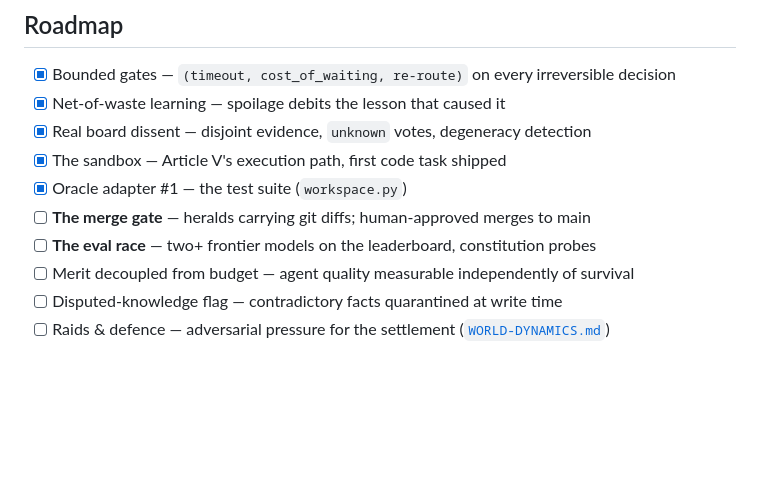
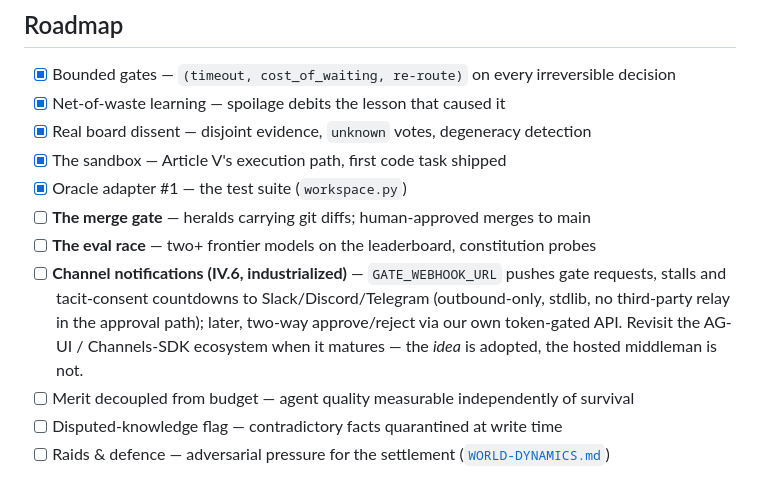
Before and after one commit to amonxnye/Phoenix, a Markdown page: README.md, the part around the change. Drawn GitHub-style; blank space fills up the shorter version.

Commit message:
Roadmap: channel notifications (IV.6 industrialized, no relay in the gate path)
Per the CopilotKit Channels-SDK review: adopt the idea (reach the human
where they are), skip the machinery (a Node runtime + a hosted middleman
holding the approval path). Plan: outbound-only GATE_WEBHOOK_URL first,
two-way approvals via our own token-gated API later, AG-UI revisited when
it matures.

Co-Authored-By: Claude Fable 5 <noreply@anthropic.com>
Claude-Session: https://claude.ai/code/session_0149wcos9cuRAaeKLNegaNHV

```diff
--- a/README.md
+++ b/README.md
@@ -252,6 +252,12 @@ not try to make agents smarter. It tries to make an organization of them account
 - [x] Oracle adapter #1 — the test suite (`workspace.py`)
 - [ ] **The merge gate** — heralds carrying git diffs; human-approved merges to main
 - [ ] **The eval race** — two+ frontier models on the leaderboard, constitution probes
+- [ ] **Channel notifications (IV.6, industrialized)** — `GATE_WEBHOOK_URL` pushes gate
+      requests, stalls and tacit-consent countdowns to Slack/Discord/Telegram
+      (outbound-only, stdlib, no third-party relay in the approval path); later,
+      two-way approve/reject via our own token-gated API. Revisit the AG-UI /
+      Channels-SDK ecosystem when it matures — the *idea* is adopted, the hosted
+      middleman is not.
 - [ ] Merit decoupled from budget — agent quality measurable independently of survival
 - [ ] Disputed-knowledge flag — contradictory facts quarantined at write time
 - [ ] Raids & defence — adversarial pressure for the settlement ([`WORLD-DYNAMICS.md`](WORLD-DYNAMICS.md))
```
